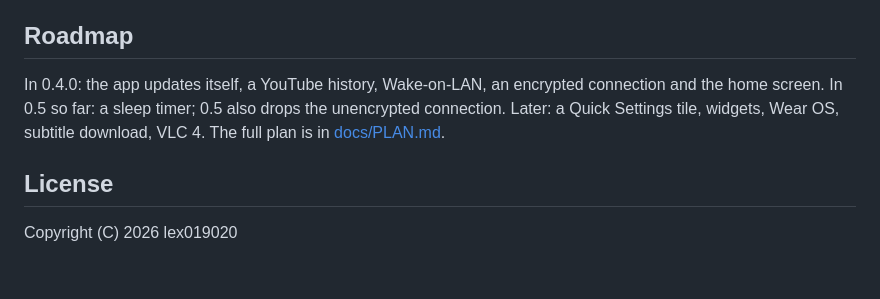
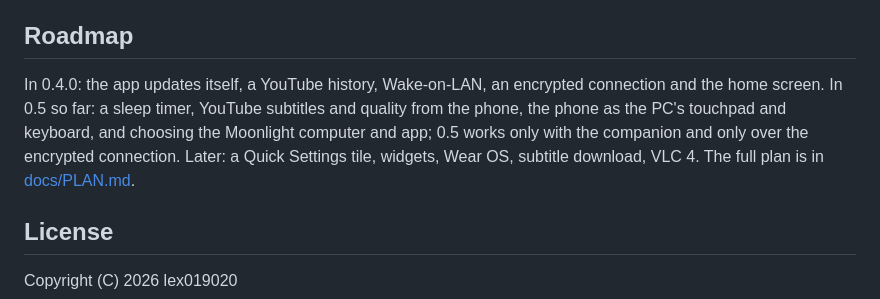
Before and after one commit to lex019020/sofabird, a Markdown page: README.md, the part around the change. Rendered like a GitHub page; blank space fills up the shorter version.

```diff
--- a/README.md
+++ b/README.md
@@ -134,7 +134,7 @@ builds. Conventions for code, pull requests, versions and releases are in [CLAUD
 
 ## Roadmap
 
-In 0.4.0: the app updates itself, a YouTube history, Wake-on-LAN, an encrypted connection and the home screen. In 0.5 so far: a sleep timer; 0.5 also drops the unencrypted connection. Later: a Quick Settings tile, widgets, Wear OS, subtitle download, VLC 4. The full plan is in [docs/PLAN.md](docs/PLAN.md).
+In 0.4.0: the app updates itself, a YouTube history, Wake-on-LAN, an encrypted connection and the home screen. In 0.5 so far: a sleep timer, YouTube subtitles and quality from the phone, the phone as the PC's touchpad and keyboard, and choosing the Moonlight computer and app; 0.5 works only with the companion and only over the encrypted connection. Later: a Quick Settings tile, widgets, Wear OS, subtitle download, VLC 4. The full plan is in [docs/PLAN.md](docs/PLAN.md).
 
 ## License
 
```
Also changed, not shown: docs/PLAN.md (+5 -3 lines).
